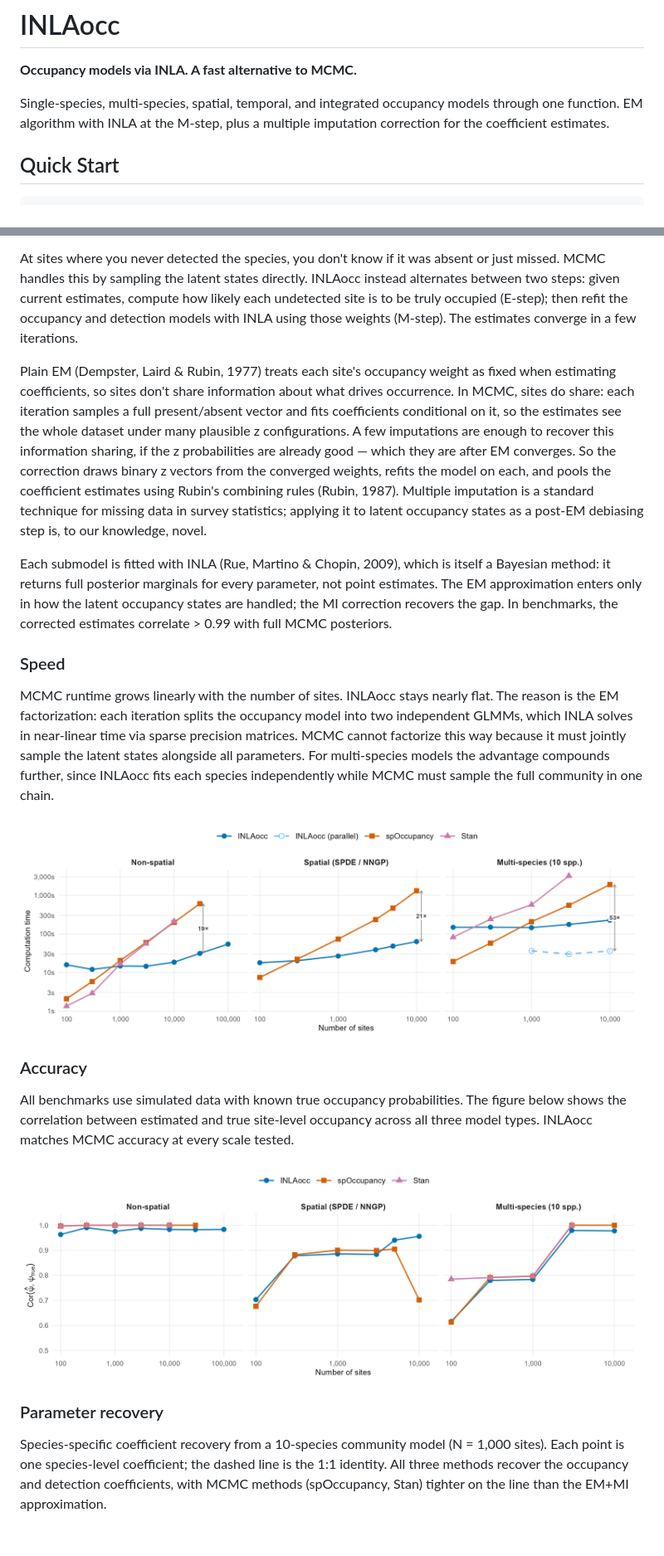
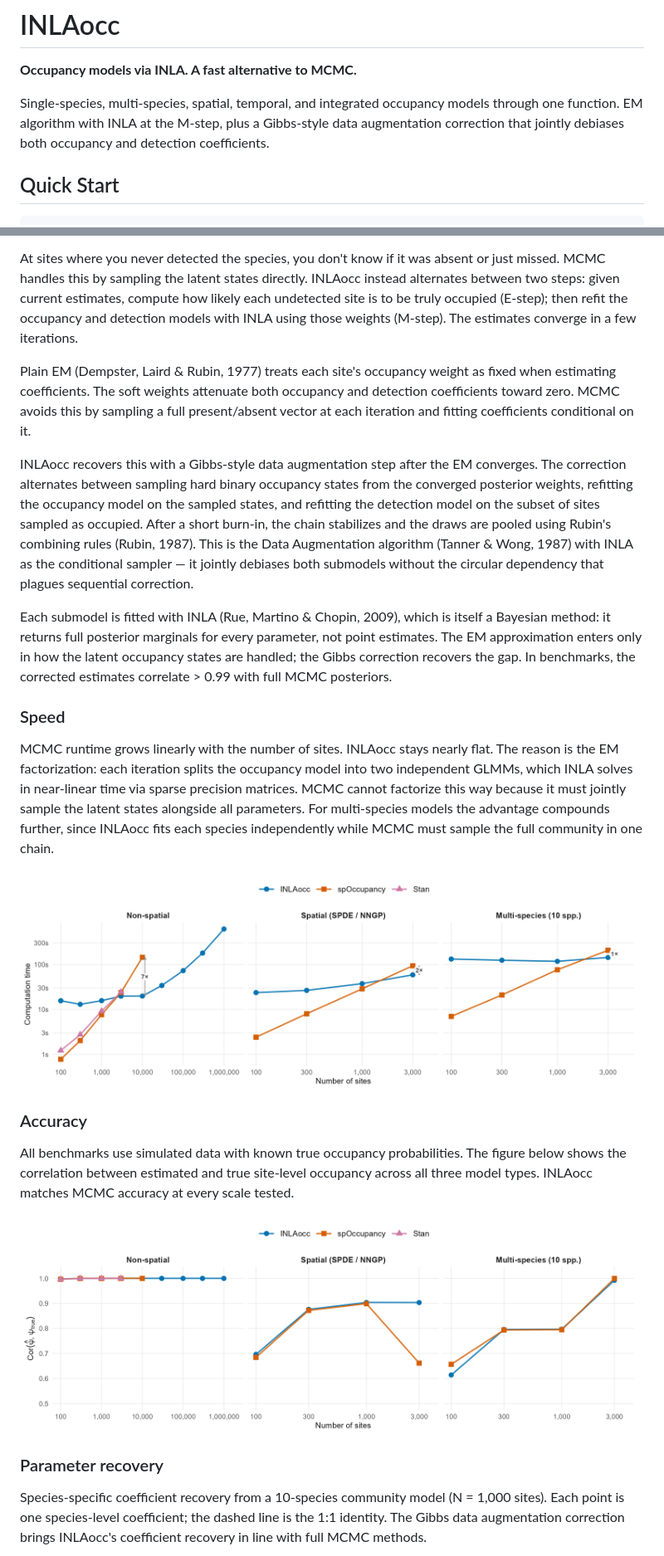
Before and after one commit to gcol33/INLAocc, a Markdown page: README.md, 2 parts joined by grey strips. Shown at 83% size. Drawn GitHub-style; pictures changed too: man/figures/accuracy.png, man/figures/benchmark.png; blank space fills up the shorter version.

```diff
--- a/README.md
+++ b/README.md
@@ -8,7 +8,7 @@
 
 **Occupancy models via INLA. A fast alternative to MCMC.**
 
-Single-species, multi-species, spatial, temporal, and integrated occupancy models through one function. EM algorithm with INLA at the M-step, plus a multiple imputation correction for the coefficient estimates.
+Single-species, multi-species, spatial, temporal, and integrated occupancy models through one function. EM algorithm with INLA at the M-step, plus a Gibbs-style data augmentation correction that jointly debiases both occupancy and detection coefficients.
 
 ## Quick Start
 
@@ -29,9 +29,11 @@ Occupancy models separate two processes: where a species occurs and where you de
 
 At sites where you never detected the species, you don't know if it was absent or just missed. MCMC handles this by sampling the latent states directly. INLAocc instead alternates between two steps: given current estimates, compute how likely each undetected site is to be truly occupied (E-step); then refit the occupancy and detection models with INLA using those weights (M-step). The estimates converge in a few iterations.
 
-Plain EM (Dempster, Laird & Rubin, 1977) treats each site's occupancy weight as fixed when estimating coefficients, so sites don't share information about what drives occurrence. In MCMC, sites do share: each iteration samples a full present/absent vector and fits coefficients conditional on it, so the estimates see the whole dataset under many plausible z configurations. A few imputations are enough to recover this information sharing, if the z probabilities are already good — which they are after EM converges. So the correction draws binary z vectors from the converged weights, refits the model on each, and pools the coefficient estimates using Rubin's combining rules (Rubin, 1987). Multiple imputation is a standard technique for missing data in survey statistics; applying it to latent occupancy states as a post-EM debiasing step is, to our knowledge, novel.
+Plain EM (Dempster, Laird & Rubin, 1977) treats each site's occupancy weight as fixed when estimating coefficients. The soft weights attenuate both occupancy and detection coefficients toward zero. MCMC avoids this by sampling a full present/absent vector at each iteration and fitting coefficients conditional on it.
 
-Each submodel is fitted with INLA (Rue, Martino & Chopin, 2009), which is itself a Bayesian method: it returns full posterior marginals for every parameter, not point estimates. The EM approximation enters only in how the latent occupancy states are handled; the MI correction recovers the gap. In benchmarks, the corrected estimates correlate > 0.99 with full MCMC posteriors.
+INLAocc recovers this with a Gibbs-style data augmentation step after the EM converges. The correction alternates between sampling hard binary occupancy states from the converged posterior weights, refitting the occupancy model on the sampled states, and refitting the detection model on the subset of sites sampled as occupied. After a short burn-in, the chain stabilizes and the draws are pooled using Rubin's combining rules (Rubin, 1987). This is the Data Augmentation algorithm (Tanner & Wong, 1987) with INLA as the conditional sampler — it jointly debiases both submodels without the circular dependency that plagues sequential correction.
+
+Each submodel is fitted with INLA (Rue, Martino & Chopin, 2009), which is itself a Bayesian method: it returns full posterior marginals for every parameter, not point estimates. The EM approximation enters only in how the latent occupancy states are handled; the Gibbs correction recovers the gap. In benchmarks, the corrected estimates correlate > 0.99 with full MCMC posteriors.
 
 ### Speed
 
@@ -47,5 +49,5 @@ All benchmarks use simulated data with known true occupancy probabilities. The f
 
 ### Parameter recovery
 
-Species-specific coefficient recovery from a 10-species community model (N = 1,000 sites). Each point is one species-level coefficient; the dashed line is the 1:1 identity. All three methods recover the occupancy and detection coefficients, with MCMC methods (spOccupancy, Stan) tighter on the line than the EM+MI approximation.
+Species-specific coefficient recovery from a 10-species community model (N = 1,000 sites). Each point is one species-level coefficient; the dashed line is the 1:1 identity. The Gibbs data augmentation correction brings INLAocc's coefficient recovery in line with full MCMC methods.
 
```
Also changed, not shown: other parts of README.md (+8 -1 lines), man/figures/parameters.png, 11 other files.
